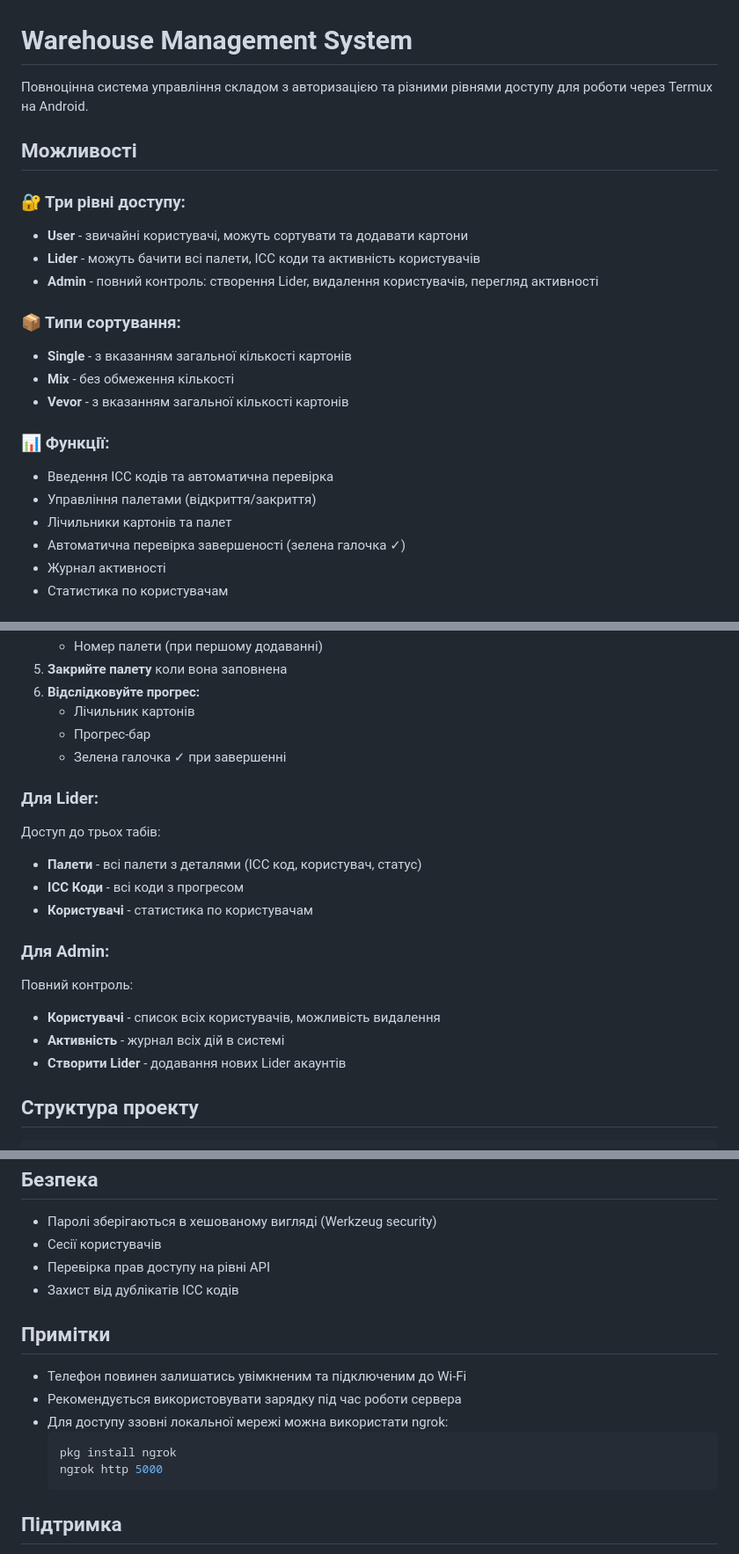
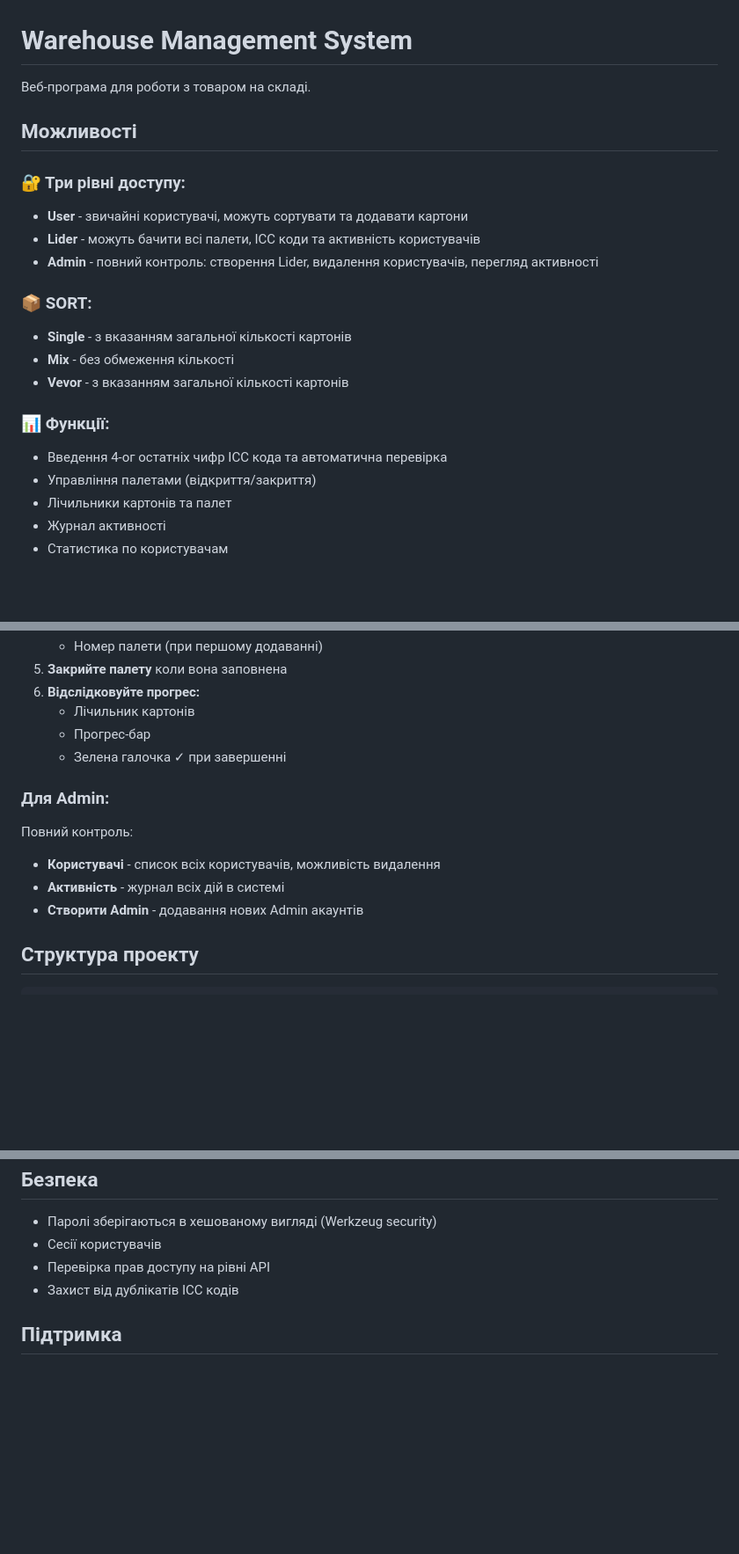
Before and after one commit to Van1shjod/warehouse-system, a Markdown page: README.md, 3 parts joined by grey strips. Shown at 88% size. Rendered like a GitHub page; blank space fills up the shorter version.

Commit message:
Revise README for clarity and feature updates
Updated README to clarify features and access levels, and modified installation instructions.

````diff
--- a/README.md
+++ b/README.md
@@ -1,6 +1,6 @@
 # Warehouse Management System
 
-Повноцінна система управління складом з авторизацією та різними рівнями доступу для роботи через Termux на Android.
+ Веб-програма для роботи з товаром на складі.
 
 ## Можливості
 
@@ -9,16 +9,15 @@
 - **Lider** - можуть бачити всі палети, ICC коди та активність користувачів
 - **Admin** - повний контроль: створення Lider, видалення користувачів, перегляд активності
 
-### 📦 Типи сортування:
+### 📦 SORT:
 - **Single** - з вказанням загальної кількості картонів
 - **Mix** - без обмеження кількості
 - **Vevor** - з вказанням загальної кількості картонів
 
 ### 📊 Функції:
-- Введення ICC кодів та автоматична перевірка
+- Введення 4-ог остатніх чифр ICC кода та автоматична перевірка
 - Управління палетами (відкриття/закриття)
 - Лічильники картонів та палет
-- Автоматична перевірка завершеності (зелена галочка ✓)
 - Журнал активності
 - Статистика по користувачам
 
@@ -93,19 +86,12 @@ ip addr show
    - Прогрес-бар
    - Зелена галочка ✓ при завершенні
 
-### Для Lider:
-
-Доступ до трьох табів:
-- **Палети** - всі палети з деталями (ICC код, користувач, статус)
-- **ICC Коди** - всі коди з прогресом
-- **Користувачі** - статистика по користувачам
-
 ### Для Admin:
 
 Повний контроль:
 - **Користувачі** - список всіх користувачів, можливість видалення
 - **Активність** - журнал всіх дій в системі
-- **Створити Lider** - додавання нових Lider акаунтів
+- **Створити Admin** - додавання нових Admin акаунтів
 
 ## Структура проекту
 
@@ -145,16 +131,6 @@ ip addr show
 - Перевірка прав доступу на рівні API
 - Захист від дублікатів ICC кодів
 
-## Примітки
-
-- Телефон повинен залишатись увімкненим та підключеним до Wi-Fi
-- Рекомендується використовувати зарядку під час роботи сервера
-- Для доступу ззовні локальної мережі можна використати ngrok:
-  ```bash
-  pkg install ngrok
-  ngrok http 5000
-  ```
-
 ## Підтримка
 
 База даних зберігається у файлі `warehouse.db` в папці проекту. Для резервного копіювання просто скопіюйте цей файл.
````
Also changed, not shown: other parts of README.md (+1 -7 lines).
